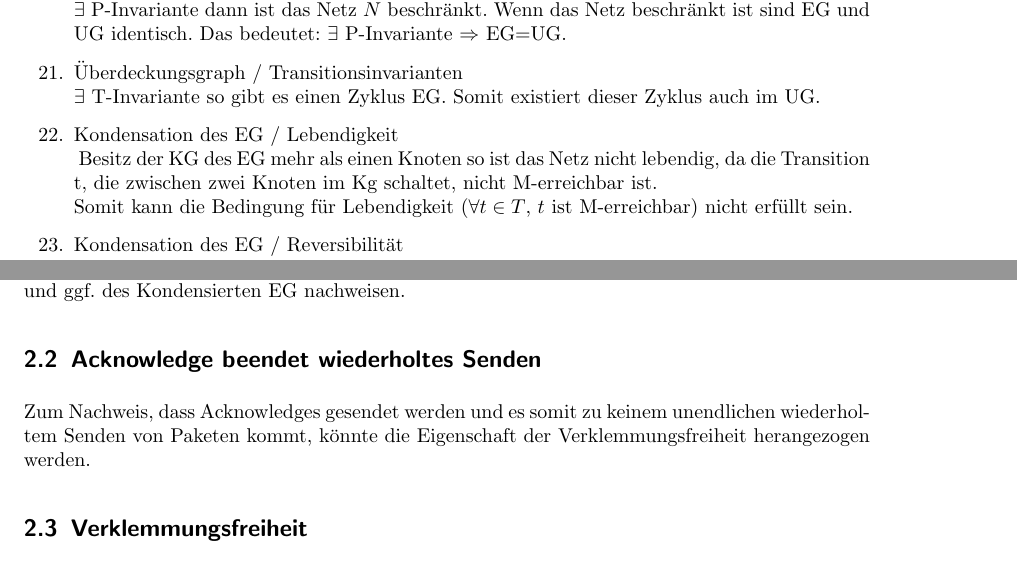
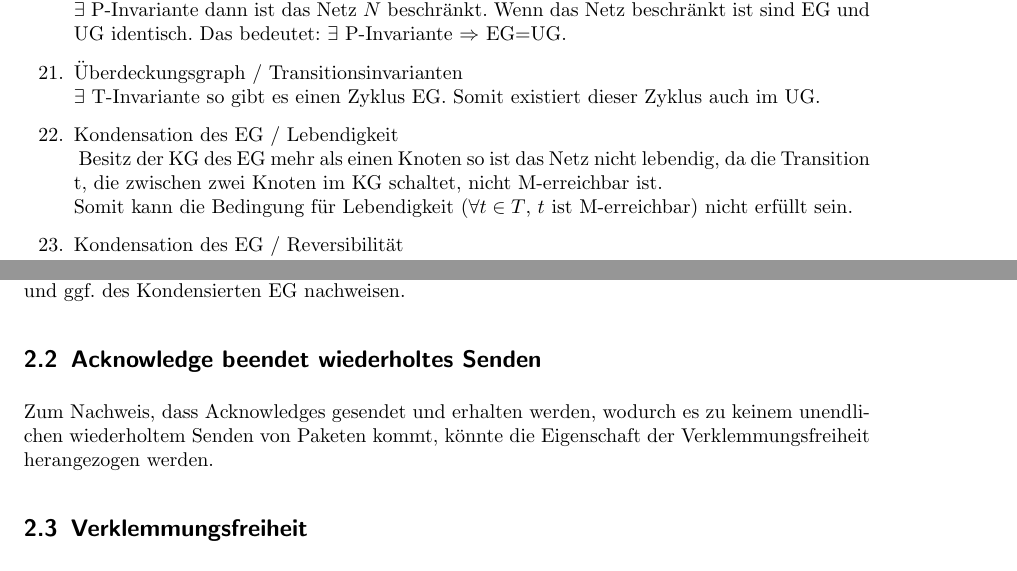
Before and after one commit to arminsteudte/SS_2012, a LaTeX document (TH1/Praktikum3/Protokoll.tex): two parts of pages 4 and 7 of 8, joined at a grey line, cut so that both start at the same text. Compiled offline with pdfLaTeX; an older LaTeX class or package is replaced by its successor.

Commit message:
Letzte Aenderungen TH1 Praktikum3

```diff
--- a/TH1/Praktikum3/Protokoll.tex
+++ b/TH1/Praktikum3/Protokoll.tex
@@ -211,7 +210,7 @@ Somit existiert dieser Zyklus auch im UG.
 
 \item{Kondensation des EG / Lebendigkeit}\\
 \label{eg_lebendigkeit}
-Besitz der KG des EG mehr als einen Knoten so ist das Netz nicht lebendig, da die Transition t, die zwischen zwei Knoten im Kg schaltet, nicht M-erreichbar ist.\\
+Besitz der KG des EG mehr als einen Knoten so ist das Netz nicht lebendig, da die Transition t, die zwischen zwei Knoten im KG schaltet, nicht M-erreichbar ist.\\
 Somit kann die Bedingung für Lebendigkeit ($\forall t \in T$, $t$ ist M-erreichbar) nicht erfüllt sein.
 
 \item{Kondensation des EG  / Reversibilität}\\
@@ -331,16 +330,15 @@ Man kann dem kondensierten Erreichbarkeitsgraphen eines Netzes nicht ansehen, ob
 
 \section{Aufgabe 2}
 
-
 \subsection{Wiederholtes Senden von Nachrichten}
 Eine wichtige Funktion des Alternating Bit Protokolls ist das wiederholte Senden von Nachrichten bis zum Eintreffen eines korrespondierenden Acknownledgepakets(-bits).
 Die Eigenschaft des wiederholten Sendens entspricht einem Zyklus im EG und ließe sich mit Hilfe von T-Invarianten und ggf. des Kondensierten EG nachweisen.
 
 \subsection{Acknowledge beendet wiederholtes Senden}
-Zum Nachweis, dass Acknowledges gesendet werden und es somit zu keinem unendlichen wiederholtem Senden von Paketen kommt, könnte die Eigenschaft der Verklemmungsfreiheit herangezogen werden.
+Zum Nachweis, dass Acknowledges gesendet und erhalten werden, wodurch es zu keinem unendlichen wiederholtem Senden von Paketen kommt, könnte die Eigenschaft der Verklemmungsfreiheit herangezogen werden.
 
 \subsection{Verklemmungsfreiheit}
-Das Protokoll gibt einen strikten Ablauf vor, in dem  keine Zustände vorgesehen sind in denen nichts getan wird. Somit muss bei der Modellierung drauf geachtet werden, dass das Netz verklemmungsfrei ist. Das Protokoll definiert kein Ende `"wiederholt diese solange, bis er vom Sender eine Nachricht mit dem anderen Bit, also das nächste Paket erhält"' wodurch es keinen Zustand geben darf in dem keine Transition mehr aktiv ist.
+Das Protokoll gibt einen strikten Ablauf vor, in dem keine Zustände vorgesehen sind in denen nichts getan wird. Somit muss bei der Modellierung drauf geachtet werden, dass das Netz verklemmungsfrei ist. Das Protokoll definiert kein Ende `"wiederholt diese solange, bis er vom Sender eine Nachricht mit dem anderen Bit, also das nächste Paket erhält"' wodurch es keinen Zustand geben darf in dem keine Transition mehr aktiv ist.
 
 \subsection{Senden von beliebig vielen Nachrichten}
 Das Protokoll soll beliebe Nachrichtenfolgen ermöglichen.
```
Also changed, not shown: TH1/Praktikum3/Protokoll.tex (3 more changed lines).
